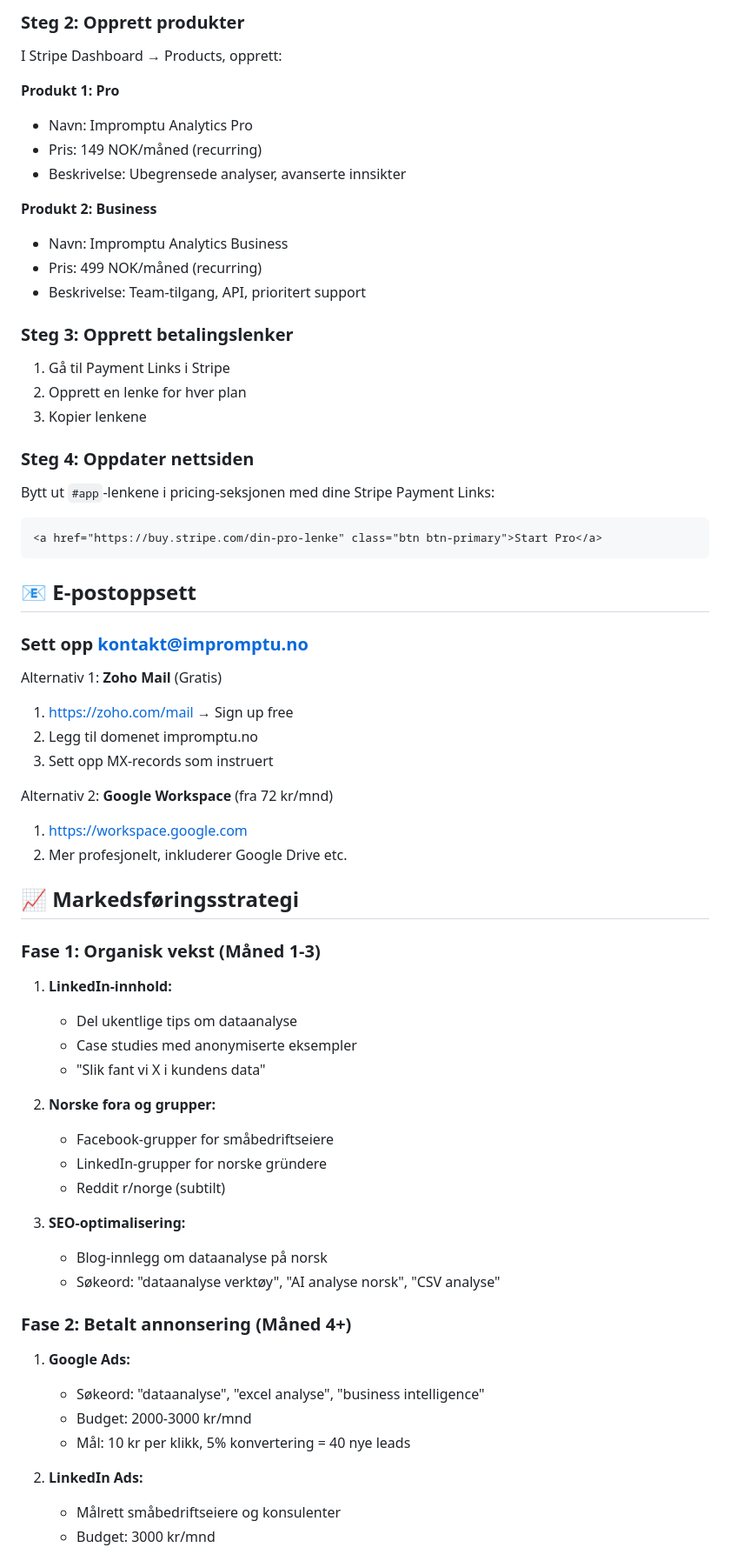
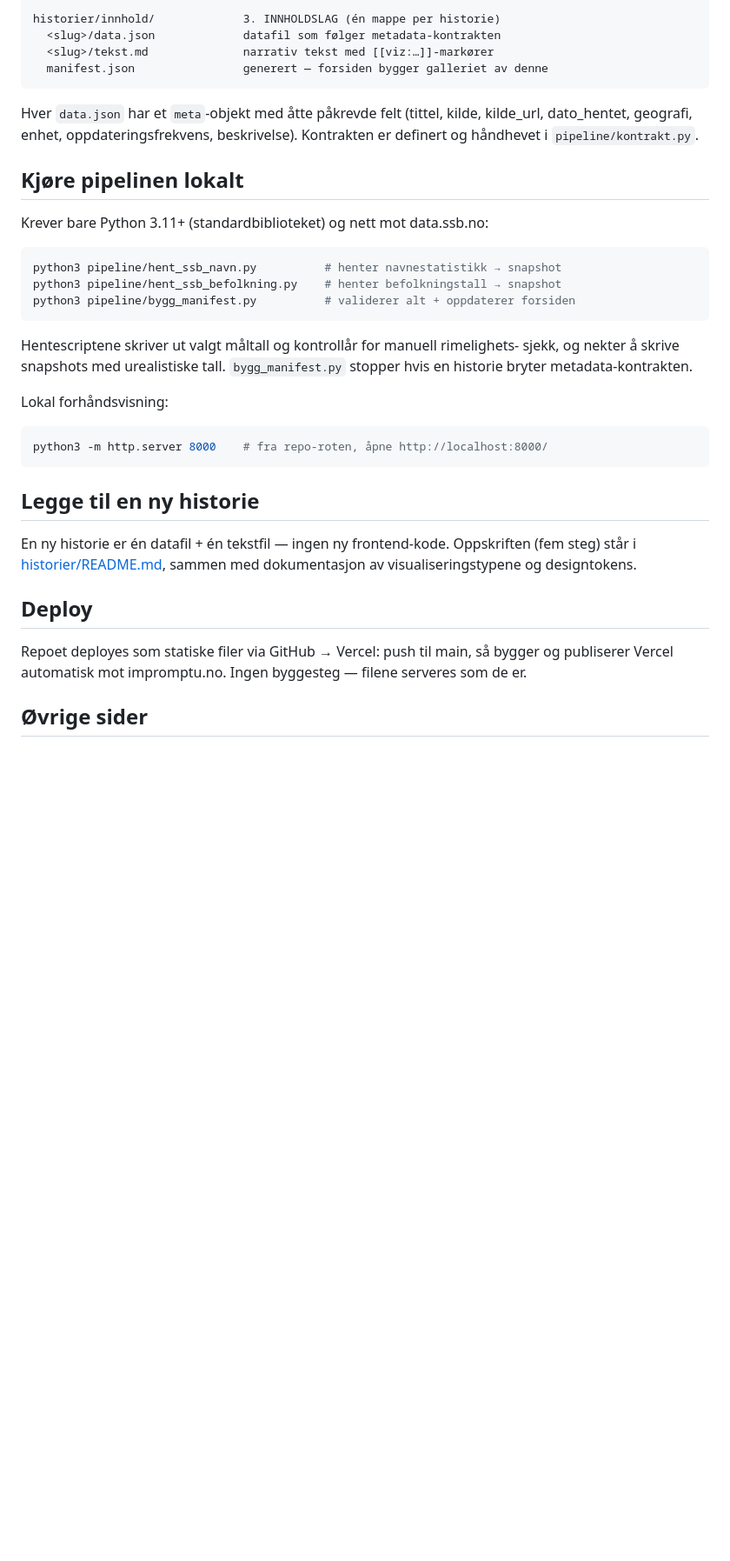
Before and after one commit to Reven101/Impromptu-Analytics, a Markdown page: README.md, the part around one of its changes. Shown at 87% size. Rendered like a GitHub page; blank space fills up the shorter version.

````diff
--- a/README.md
+++ b/README.md
@@ -68,67 +26,44 @@ For å ta imot betalinger må du sette opp Stripe:
-### Steg 2: Opprett produkter
-I Stripe Dashboard → Products, opprett:
-
-**Produkt 1: Pro**
-- Navn: Impromptu Analytics Pro
-- Pris: 149 NOK/måned (recurring)
-- Beskrivelse: Ubegrensede analyser, avanserte innsikter
-
-**Produkt 2: Business**
-- Navn: Impromptu Analytics Business
-- Pris: 499 NOK/måned (recurring)
-- Beskrivelse: Team-tilgang, API, prioritert support
-
-### Steg 3: Opprett betalingslenker
-1. Gå til Payment Links i Stripe
-2. Opprett en lenke for hver plan
-3. Kopier lenkene
-
-### Steg 4: Oppdater nettsiden
-Bytt ut `#app`-lenkene i pricing-seksjonen med dine Stripe Payment Links:
-
-```html
-<a href="https://buy.stripe.com/din-pro-lenke" class="btn btn-primary">Start Pro</a>
+historier/innhold/             3. INNHOLDSLAG (én mappe per historie)
+  <slug>/data.json             datafil som følger metadata-kontrakten
+  <slug>/tekst.md              narrativ tekst med [[viz:…]]-markører
+  manifest.json                generert — forsiden bygger galleriet av denne
 ```
 
-## 📧 E-postoppsett
+Hver `data.json` har et `meta`-objekt med åtte påkrevde felt (tittel, kilde,
+kilde_url, dato_hentet, geografi, enhet, oppdateringsfrekvens, beskrivelse).
+Kontrakten er definert og håndhevet i `pipeline/kontrakt.py`.
 
-### Sett opp kontakt@impromptu.no
+## Kjøre pipelinen lokalt
 
-Alternativ 1: **Zoho Mail** (Gratis)
-1. https://zoho.com/mail → Sign up free
-2. Legg til domenet impromptu.no
-3. Sett opp MX-records som instruert
+Krever bare Python 3.11+ (standardbiblioteket) og nett mot data.ssb.no:
 
-Alternativ 2: **Google Workspace** (fra 72 kr/mnd)
-1. https://workspace.google.com
-2. Mer profesjonelt, inkluderer Google Drive etc.
+```bash
+python3 pipeline/hent_ssb_navn.py          # henter navnestatistikk → snapshot
+python3 pipeline/hent_ssb_befolkning.py    # henter befolkningstall → snapshot
+python3 pipeline/bygg_manifest.py          # validerer alt + oppdaterer forsiden
+```
 
-## 📈 Markedsføringsstrategi
+Hentescriptene skriver ut valgt måltall og kontrollår for manuell rimelighets-
+sjekk, og nekter å skrive snapshots med urealistiske tall. `bygg_manifest.py`
+stopper hvis en historie bryter metadata-kontrakten.
 
-### Fase 1: Organisk vekst (Måned 1-3)
+Lokal forhåndsvisning:
 
-1. **LinkedIn-innhold:**
-   - Del ukentlige tips om dataanalyse
-   - Case studies med anonymiserte eksempler
-   - "Slik fant vi X i kundens data"
+```bash
+python3 -m http.server 8000    # fra repo-roten, åpne http://localhost:8000/
+```
 
-2. **Norske fora og grupper:**
-   - Facebook-grupper for småbedriftseiere
-   - LinkedIn-grupper for norske gründere
-   - Reddit r/norge (subtilt)
+## Legge til en ny historie
 
-3. **SEO-optimalisering:**
-   - Blog-innlegg om dataanalyse på norsk
-   - Søkeord: "dataanalyse verktøy", "AI analyse norsk", "CSV analyse"
+En ny historie er én datafil + én tekstfil — ingen ny frontend-kode.
+Oppskriften (fem steg) står i [historier/README.md](historier/README.md),
+sammen med dokumentasjon av visualiseringstypene og designtokens.
 
-### Fase 2: Betalt annonsering (Måned 4+)
+## Deploy
 
-1. **Google Ads:**
-   - Søkeord: "dataanalyse", "excel analyse", "business intelligence"
-   - Budget: 2000-3000 kr/mnd
-   - Mål: 10 kr per klikk, 5% konvertering = 40 nye leads
+Repoet deployes som statiske filer via GitHub → Vercel: push til main,
+så bygger og publiserer Vercel automatisk mot impromptu.no. Ingen
+byggesteg — filene serveres som de er.
 
-2. **LinkedIn Ads:**
-   - Målrett småbedriftseiere og konsulenter
-   - Budget: 3000 kr/mnd
+## Øvrige sider
 
````
Also changed, not shown: other parts of README.md (+24 -113 lines).
